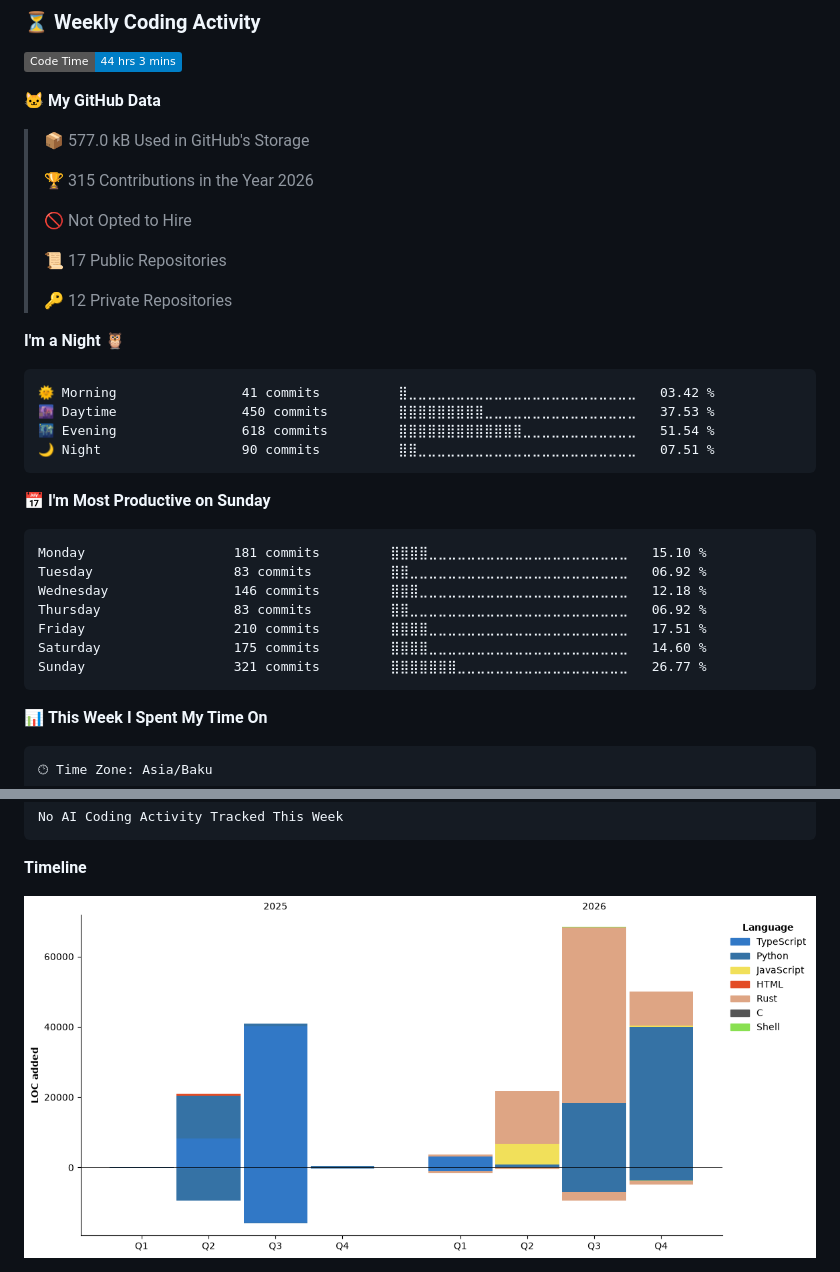
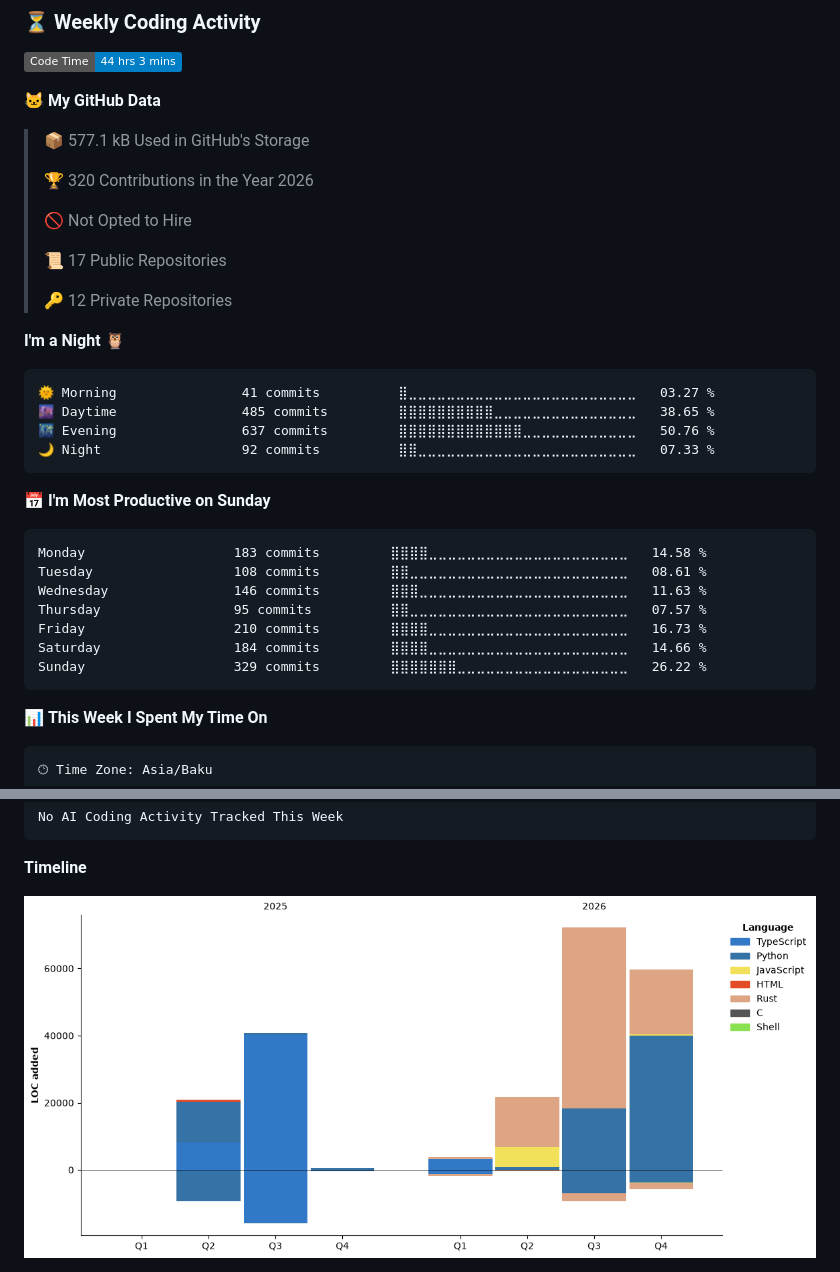
Before and after one commit to NiZaMinius/NiZaMinius, a Markdown page: README.md, 2 parts joined by grey strips. GitHub-like rendering; pictures changed too: assets/bar_graph.png; badges without logos.

Commit message:
Updated with Dev Metrics

````diff
--- a/README.md
+++ b/README.md
@@ -79,9 +79,9 @@ Specializing in building complex ecosystems: from high-performance Rust applicat
 
 **🐱 My GitHub Data**
 
-> 📦 577.0 kB Used in GitHub's Storage
+> 📦 577.1 kB Used in GitHub's Storage
  >
-> 🏆 315 Contributions in the Year 2026
+> 🏆 320 Contributions in the Year 2026
  >
 > 🚫 Not Opted to Hire
  >
@@ -92,21 +92,21 @@ Specializing in building complex ecosystems: from high-performance Rust applicat
 **I'm a Night 🦉**
 
 ```text
-🌞 Morning                41 commits          ⣿⣀⣀⣀⣀⣀⣀⣀⣀⣀⣀⣀⣀⣀⣀⣀⣀⣀⣀⣀⣀⣀⣀⣀⣀   03.42 %
-🌆 Daytime                450 commits         ⣿⣿⣿⣿⣿⣿⣿⣿⣿⣀⣀⣀⣀⣀⣀⣀⣀⣀⣀⣀⣀⣀⣀⣀⣀   37.53 %
-🌃 Evening                618 commits         ⣿⣿⣿⣿⣿⣿⣿⣿⣿⣿⣿⣿⣿⣀⣀⣀⣀⣀⣀⣀⣀⣀⣀⣀⣀   51.54 %
-🌙 Night                  90 commits          ⣿⣿⣀⣀⣀⣀⣀⣀⣀⣀⣀⣀⣀⣀⣀⣀⣀⣀⣀⣀⣀⣀⣀⣀⣀   07.51 %
+🌞 Morning                41 commits          ⣿⣀⣀⣀⣀⣀⣀⣀⣀⣀⣀⣀⣀⣀⣀⣀⣀⣀⣀⣀⣀⣀⣀⣀⣀   03.27 %
+🌆 Daytime                485 commits         ⣿⣿⣿⣿⣿⣿⣿⣿⣿⣿⣀⣀⣀⣀⣀⣀⣀⣀⣀⣀⣀⣀⣀⣀⣀   38.65 %
+🌃 Evening                637 commits         ⣿⣿⣿⣿⣿⣿⣿⣿⣿⣿⣿⣿⣿⣀⣀⣀⣀⣀⣀⣀⣀⣀⣀⣀⣀   50.76 %
+🌙 Night                  92 commits          ⣿⣿⣀⣀⣀⣀⣀⣀⣀⣀⣀⣀⣀⣀⣀⣀⣀⣀⣀⣀⣀⣀⣀⣀⣀   07.33 %
 ```
 📅 **I'm Most Productive on Sunday**
 
 ```text
-Monday                   181 commits         ⣿⣿⣿⣿⣀⣀⣀⣀⣀⣀⣀⣀⣀⣀⣀⣀⣀⣀⣀⣀⣀⣀⣀⣀⣀   15.10 %
-Tuesday                  83 commits          ⣿⣿⣀⣀⣀⣀⣀⣀⣀⣀⣀⣀⣀⣀⣀⣀⣀⣀⣀⣀⣀⣀⣀⣀⣀   06.92 %
-Wednesday                146 commits         ⣿⣿⣿⣀⣀⣀⣀⣀⣀⣀⣀⣀⣀⣀⣀⣀⣀⣀⣀⣀⣀⣀⣀⣀⣀   12.18 %
-Thursday                 83 commits          ⣿⣿⣀⣀⣀⣀⣀⣀⣀⣀⣀⣀⣀⣀⣀⣀⣀⣀⣀⣀⣀⣀⣀⣀⣀   06.92 %
-Friday                   210 commits         ⣿⣿⣿⣿⣀⣀⣀⣀⣀⣀⣀⣀⣀⣀⣀⣀⣀⣀⣀⣀⣀⣀⣀⣀⣀   17.51 %
-Saturday                 175 commits         ⣿⣿⣿⣿⣀⣀⣀⣀⣀⣀⣀⣀⣀⣀⣀⣀⣀⣀⣀⣀⣀⣀⣀⣀⣀   14.60 %
-Sunday                   321 commits         ⣿⣿⣿⣿⣿⣿⣿⣀⣀⣀⣀⣀⣀⣀⣀⣀⣀⣀⣀⣀⣀⣀⣀⣀⣀   26.77 %
+Monday                   183 commits         ⣿⣿⣿⣿⣀⣀⣀⣀⣀⣀⣀⣀⣀⣀⣀⣀⣀⣀⣀⣀⣀⣀⣀⣀⣀   14.58 %
+Tuesday                  108 commits         ⣿⣿⣀⣀⣀⣀⣀⣀⣀⣀⣀⣀⣀⣀⣀⣀⣀⣀⣀⣀⣀⣀⣀⣀⣀   08.61 %
+Wednesday                146 commits         ⣿⣿⣿⣀⣀⣀⣀⣀⣀⣀⣀⣀⣀⣀⣀⣀⣀⣀⣀⣀⣀⣀⣀⣀⣀   11.63 %
+Thursday                 95 commits          ⣿⣿⣀⣀⣀⣀⣀⣀⣀⣀⣀⣀⣀⣀⣀⣀⣀⣀⣀⣀⣀⣀⣀⣀⣀   07.57 %
+Friday                   210 commits         ⣿⣿⣿⣿⣀⣀⣀⣀⣀⣀⣀⣀⣀⣀⣀⣀⣀⣀⣀⣀⣀⣀⣀⣀⣀   16.73 %
+Saturday                 184 commits         ⣿⣿⣿⣿⣀⣀⣀⣀⣀⣀⣀⣀⣀⣀⣀⣀⣀⣀⣀⣀⣀⣀⣀⣀⣀   14.66 %
+Sunday                   329 commits         ⣿⣿⣿⣿⣿⣿⣿⣀⣀⣀⣀⣀⣀⣀⣀⣀⣀⣀⣀⣀⣀⣀⣀⣀⣀   26.22 %
 ```
 
 
````
Also changed, not shown: other parts of README.md (+1 -1 lines).
